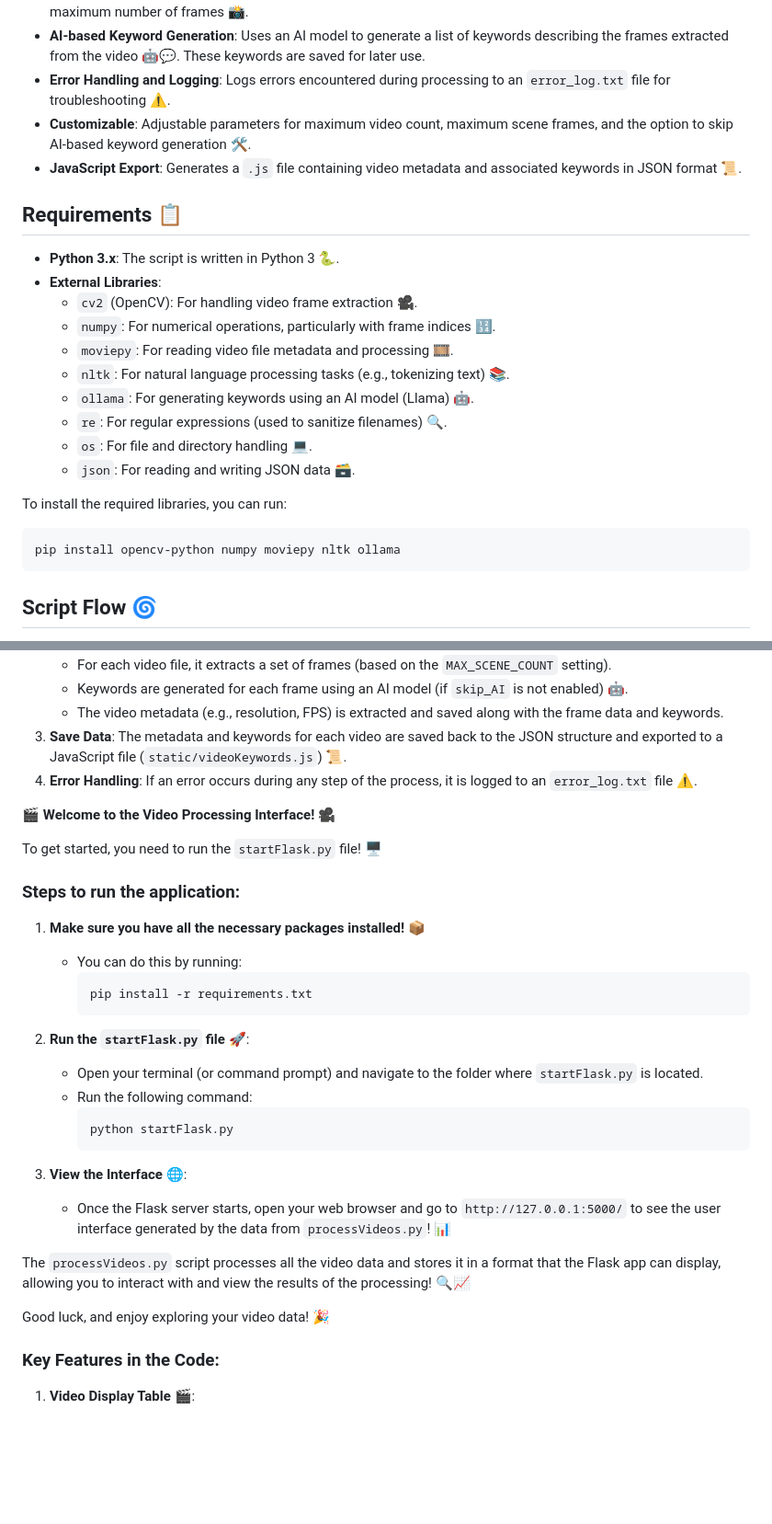
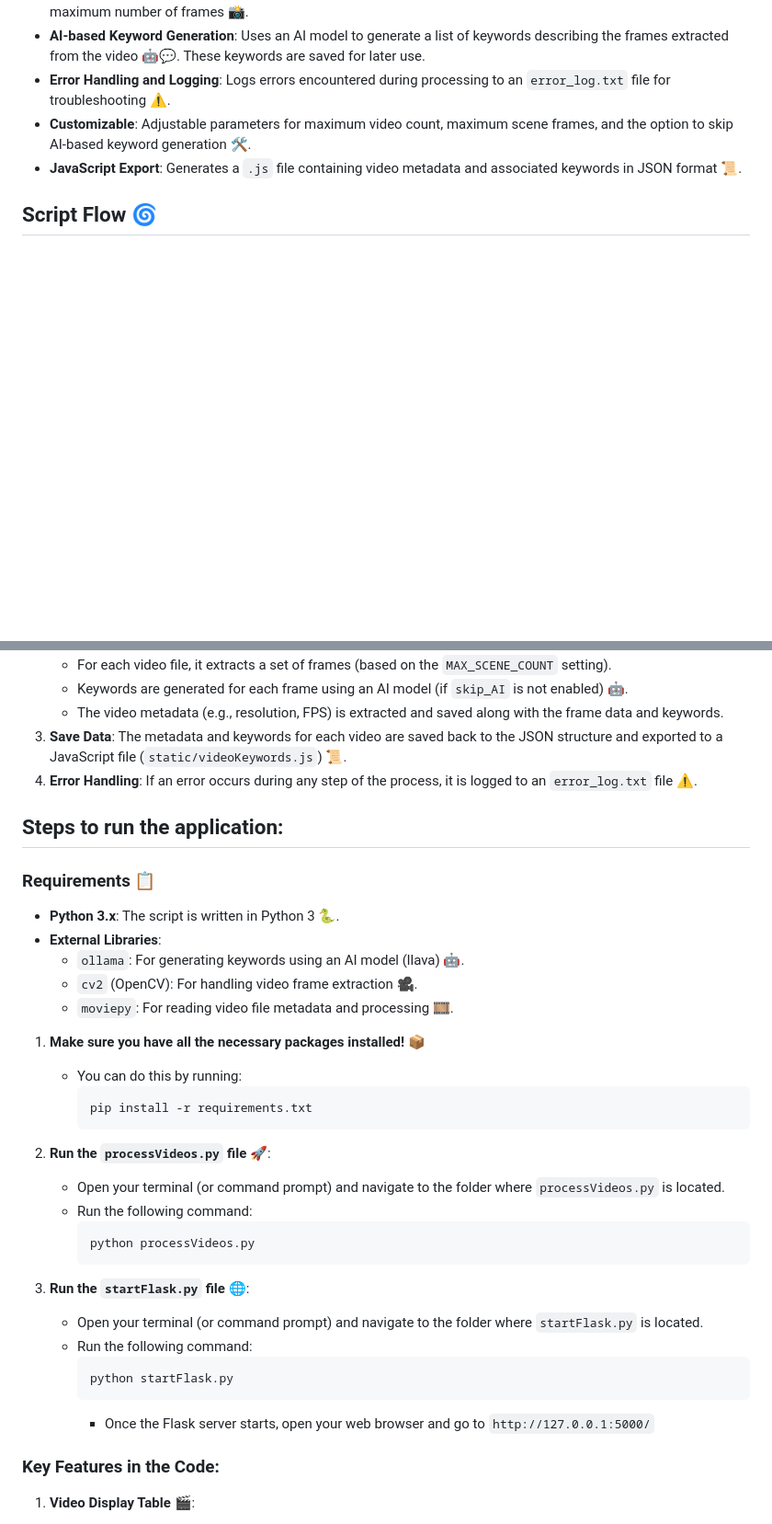
Before and after one commit to LeanderZiehm/VideoCaptionGenSearchAI, a Markdown page: README.md, 2 parts joined by grey strips. Shown at 92% size. GitHub-like rendering; blank space fills up the shorter version.

````diff
--- a/README.md
+++ b/README.md
@@ -20,25 +20,6 @@ The script also handles various error logging, processes multiple video files in
 - **Customizable**: Adjustable parameters for maximum video count, maximum scene frames, and the option to skip AI-based keyword generation 🛠️.
 - **JavaScript Export**: Generates a `.js` file containing video metadata and associated keywords in JSON format 📜.
 
-## Requirements 📋
-
-- **Python 3.x**: The script is written in Python 3 🐍.
-- **External Libraries**:
-  - `cv2` (OpenCV): For handling video frame extraction 🎥.
-  - `numpy`: For numerical operations, particularly with frame indices 🔢.
-  - `moviepy`: For reading video file metadata and processing 🎞️.
-  - `nltk`: For natural language processing tasks (e.g., tokenizing text) 📚.
-  - `ollama`: For generating keywords using an AI model (Llama) 🤖.
-  - `re`: For regular expressions (used to sanitize filenames) 🔍.
-  - `os`: For file and directory handling 💻.
-  - `json`: For reading and writing JSON data 🗃️.
-
-To install the required libraries, you can run:
-
-```bash
-pip install opencv-python numpy moviepy nltk ollama
-```
-
 ## Script Flow 🌀
 
 1. **Load Video Data**: The script first loads any previously saved video data from `static/videoKeywords.js` (if available).
@@ -51,13 +32,15 @@ pip install opencv-python numpy moviepy nltk ollama
 4. **Error Handling**: If an error occurs during any step of the process, it is logged to an `error_log.txt` file ⚠️.
 
 
+## Steps to run the application:
 
+### Requirements 📋
 
-🎬 **Welcome to the Video Processing Interface!** 🎥
-
-To get started, you need to run the `startFlask.py` file! 🖥️
-
-### Steps to run the application:
+- **Python 3.x**: The script is written in Python 3 🐍.
+- **External Libraries**:
+  - `ollama`: For generating keywords using an AI model (llava) 🤖.
+  - `cv2` (OpenCV): For handling video frame extraction 🎥.
+  - `moviepy`: For reading video file metadata and processing 🎞️.
 
 1. **Make sure you have all the necessary packages installed!** 📦
    - You can do this by running:
@@ -65,20 +48,21 @@ To get started, you need to run the `startFlask.py` file! 🖥️
      pip install -r requirements.txt
      ```
 
-2. **Run the `startFlask.py` file** 🚀:
+2. **Run the `processVideos.py` file** 🚀:
+   - Open your terminal (or command prompt) and navigate to the folder where `processVideos.py` is located.
+   - Run the following command:
+     ```
+     python processVideos.py
+     ```
+
+
+3. **Run the `startFlask.py` file** 🌐:
    - Open your terminal (or command prompt) and navigate to the folder where `startFlask.py` is located.
    - Run the following command:
      ```
      python startFlask.py
      ```
-
-3. **View the Interface** 🌐:
-   - Once the Flask server starts, open your web browser and go to `http://127.0.0.1:5000/` to see the user interface generated by the data from `processVideos.py`! 📊
-
-The `processVideos.py` script processes all the video data and stores it in a format that the Flask app can display, allowing you to interact with and view the results of the processing! 🔍📈
-
-Good luck, and enjoy exploring your video data! 🎉
-
+     - Once the Flask server starts, open your web browser and go to `http://127.0.0.1:5000/`
 
 
 ### Key Features in the Code:
````
